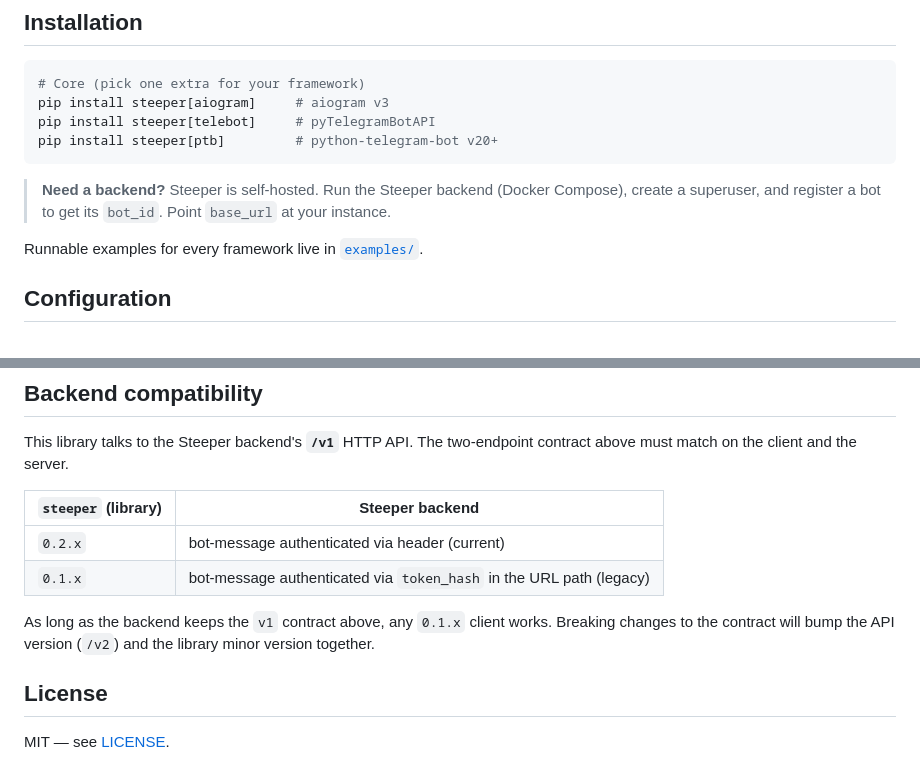
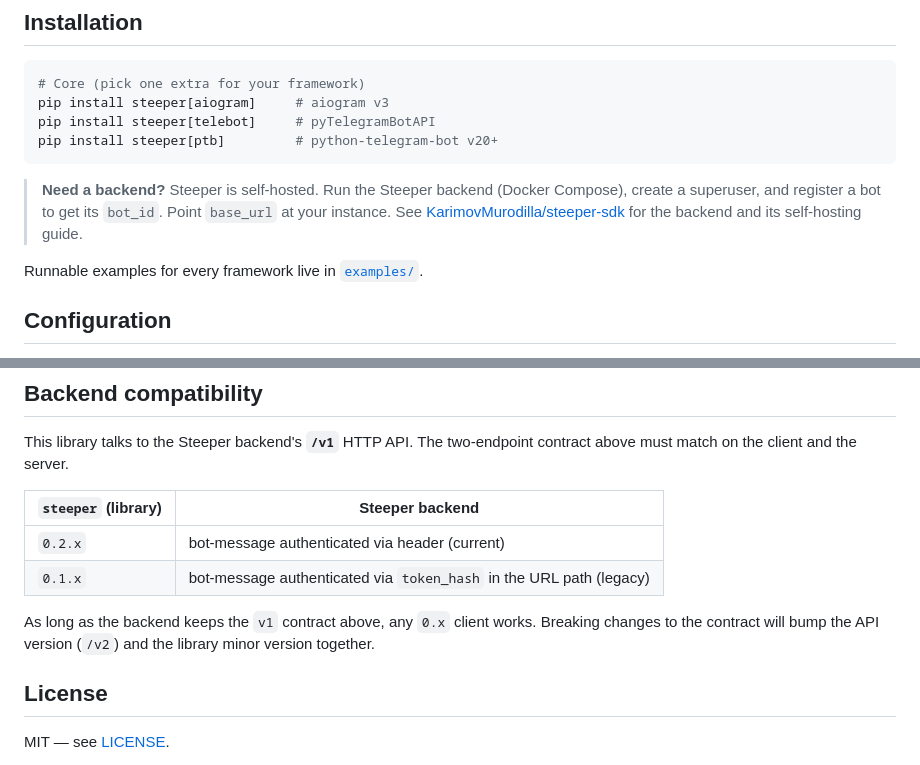
Before and after one commit to KarimovMurodilla/steeper, a Markdown page: README.md, 2 parts joined by grey strips. Rendered like a GitHub page.

````diff
--- a/README.md
+++ b/README.md
@@ -74,7 +73,7 @@ pip install steeper[telebot]     # pyTelegramBotAPI
 pip install steeper[ptb]         # python-telegram-bot v20+
 ```
 
-> **Need a backend?** Steeper is self-hosted. Run the Steeper backend (Docker Compose), create a superuser, and register a bot to get its `bot_id`. Point `base_url` at your instance. <!-- TODO: link to the backend repo / self-hosting guide -->
+> **Need a backend?** Steeper is self-hosted. Run the Steeper backend (Docker Compose), create a superuser, and register a bot to get its `bot_id`. Point `base_url` at your instance. See [KarimovMurodilla/steeper-sdk](https://github.com/KarimovMurodilla/steeper-sdk) for the backend and its self-hosting guide.
 
 Runnable examples for every framework live in [`examples/`](examples/).
 
@@ -475,7 +408,7 @@ contract above must match on the client and the server.
 | `0.2.x`             | bot-message authenticated via header (current) |
 | `0.1.x`             | bot-message authenticated via `token_hash` in the URL path (legacy) |
 
-As long as the backend keeps the `v1` contract above, any `0.1.x` client works. Breaking changes to the contract will bump the API version (`/v2`) and the library minor version together.
+As long as the backend keeps the `v1` contract above, any `0.x` client works. Breaking changes to the contract will bump the API version (`/v2`) and the library minor version together.
 
 ## License
 
````
Also changed, not shown: other parts of README.md (+40 -107 lines), docs/OVERVIEW.md (deleted, +0 -372 lines).
